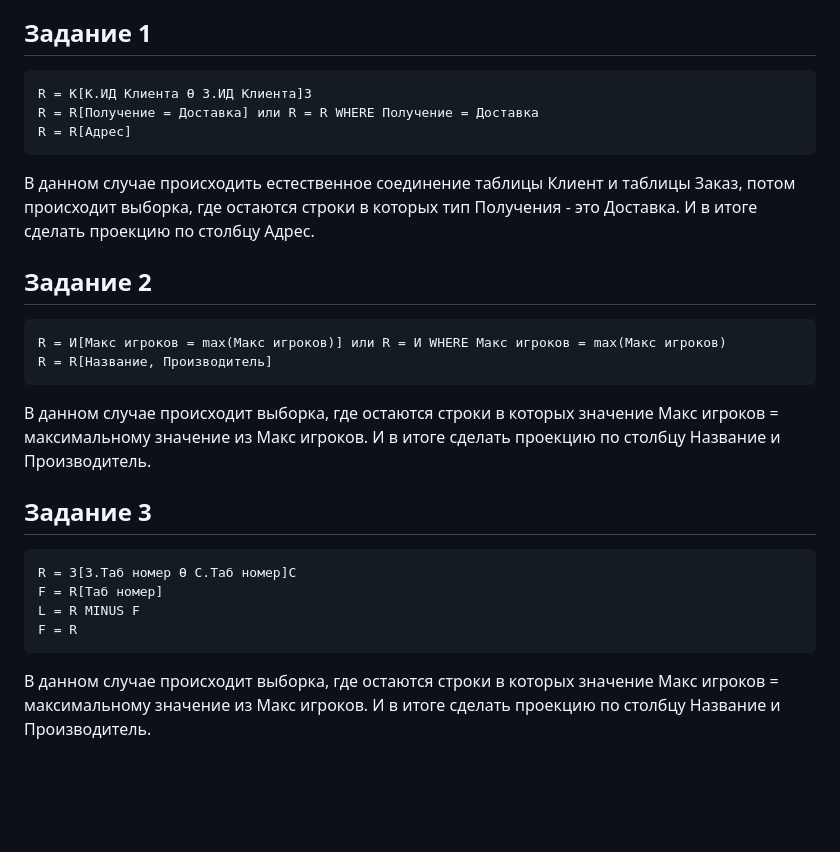
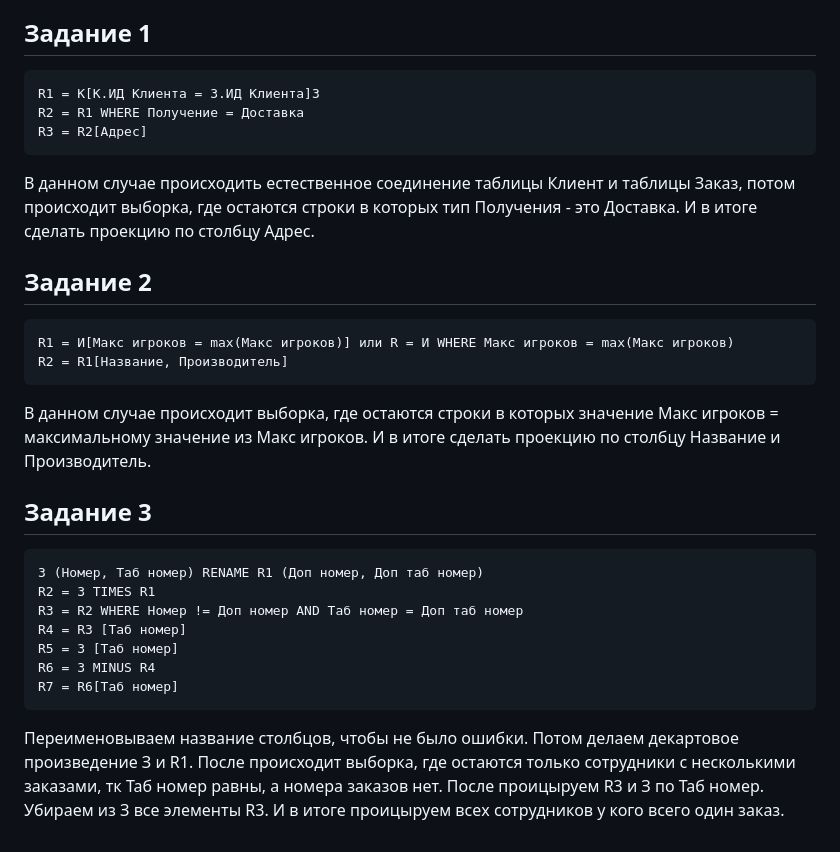
Before and after one commit to ZabivakaXD/Herzen_curse_2, a Markdown page: DB/lab-3_sem-4.md, the part around the change. Drawn GitHub-style; blank space fills up the shorter version.

````diff
--- a/DB/lab-3_sem-4.md
+++ b/DB/lab-3_sem-4.md
@@ -15,24 +15,27 @@
 
 ## Задание 1
 ```
-R = К[К.ИД Клиента Ɵ З.ИД Клиента]З
-R = R[Получение = Доставка] или R = R WHERE Получение = Доставка
-R = R[Адрес]
+R1 = К[К.ИД Клиента = З.ИД Клиента]З
+R2 = R1 WHERE Получение = Доставка
+R3 = R2[Адрес]
 ```
 В данном случае происходить естественное соединение таблицы Клиент и таблицы Заказ, потом происходит выборка, где остаются строки в которых тип Получения - это Доставка. И в итоге сделать проекцию по столбцу Адрес.
 
 ## Задание 2
 ```
-R = И[Макс игроков = max(Макс игроков)] или R = И WHERE Макс игроков = max(Макс игроков)
-R = R[Название, Производитель]
+R1 = И[Макс игроков = max(Макс игроков)] или R = И WHERE Макс игроков = max(Макс игроков)
+R2 = R1[Название, Производитель]
 ```
 В данном случае происходит выборка, где остаются строки в которых значение Макс игроков = максимальному значение из Макс игроков. И в итоге сделать проекцию по столбцу Название и Производитель.
 
 ## Задание 3
 ```
-R = З[З.Таб номер Ɵ С.Таб номер]С
-F = R[Таб номер]
-L = R MINUS F
-F = R
+З (Номер, Таб номер) RENAME R1 (Доп номер, Доп таб номер)
+R2 = З TIMES R1
+R3 = R2 WHERE Номер != Доп номер AND Таб номер = Доп таб номер
+R4 = R3 [Таб номер]
+R5 = З [Таб номер]
+R6 = З MINUS R4
+R7 = R6[Таб номер]
 ```
-В данном случае происходит выборка, где остаются строки в которых значение Макс игроков = максимальному значение из Макс игроков. И в итоге сделать проекцию по столбцу Название и Производитель.
+Переименовываем название столбцов, чтобы не было ошибки. Потом делаем декартовое произведение З и R1. После происходит выборка, где остаются только сотрудники с несколькими заказами, тк Таб номер равны, а номера заказов нет. После проицыруем R3 и З по Таб номер. Убираем из З все элементы R3. И в итоге проицыруем всех сотрудников у кого всего один заказ.
````
